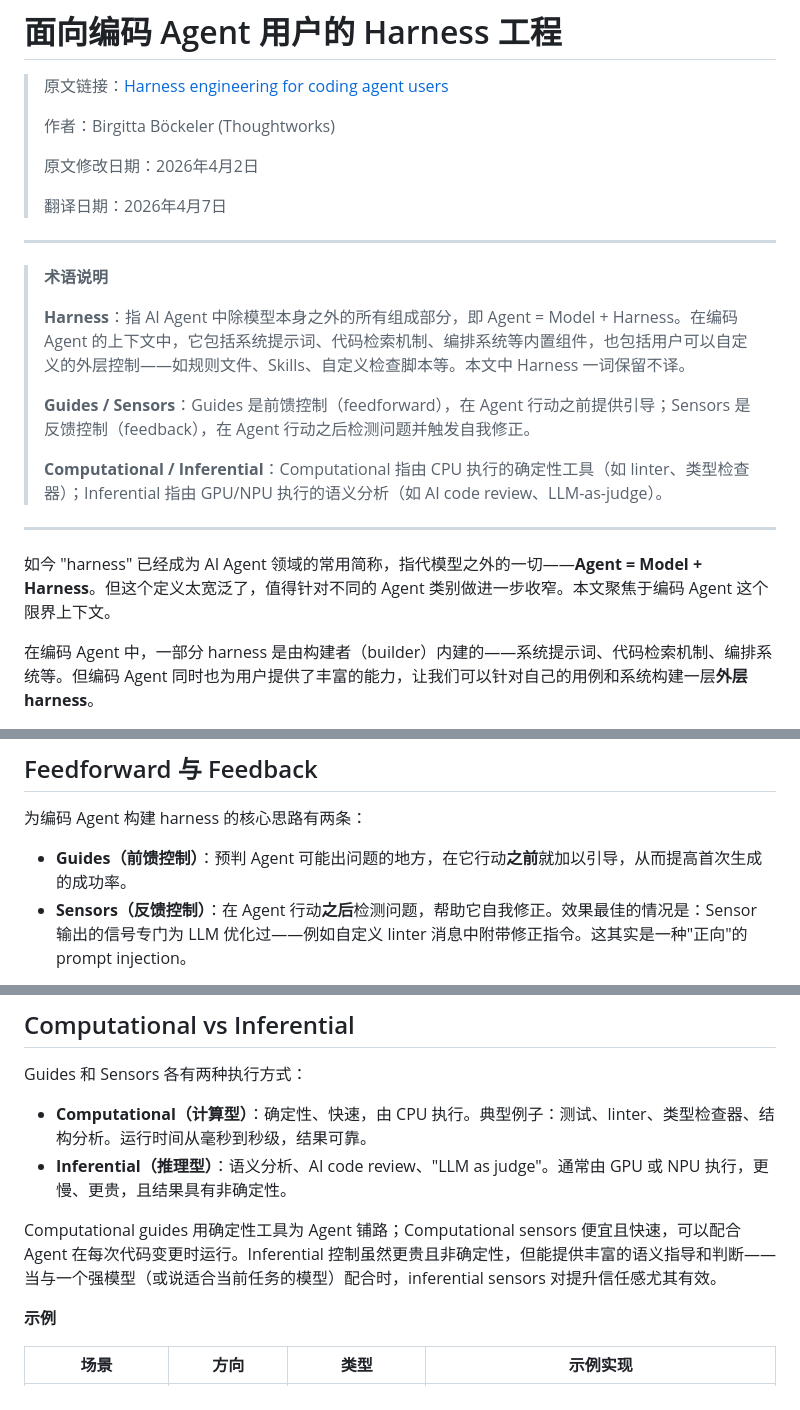
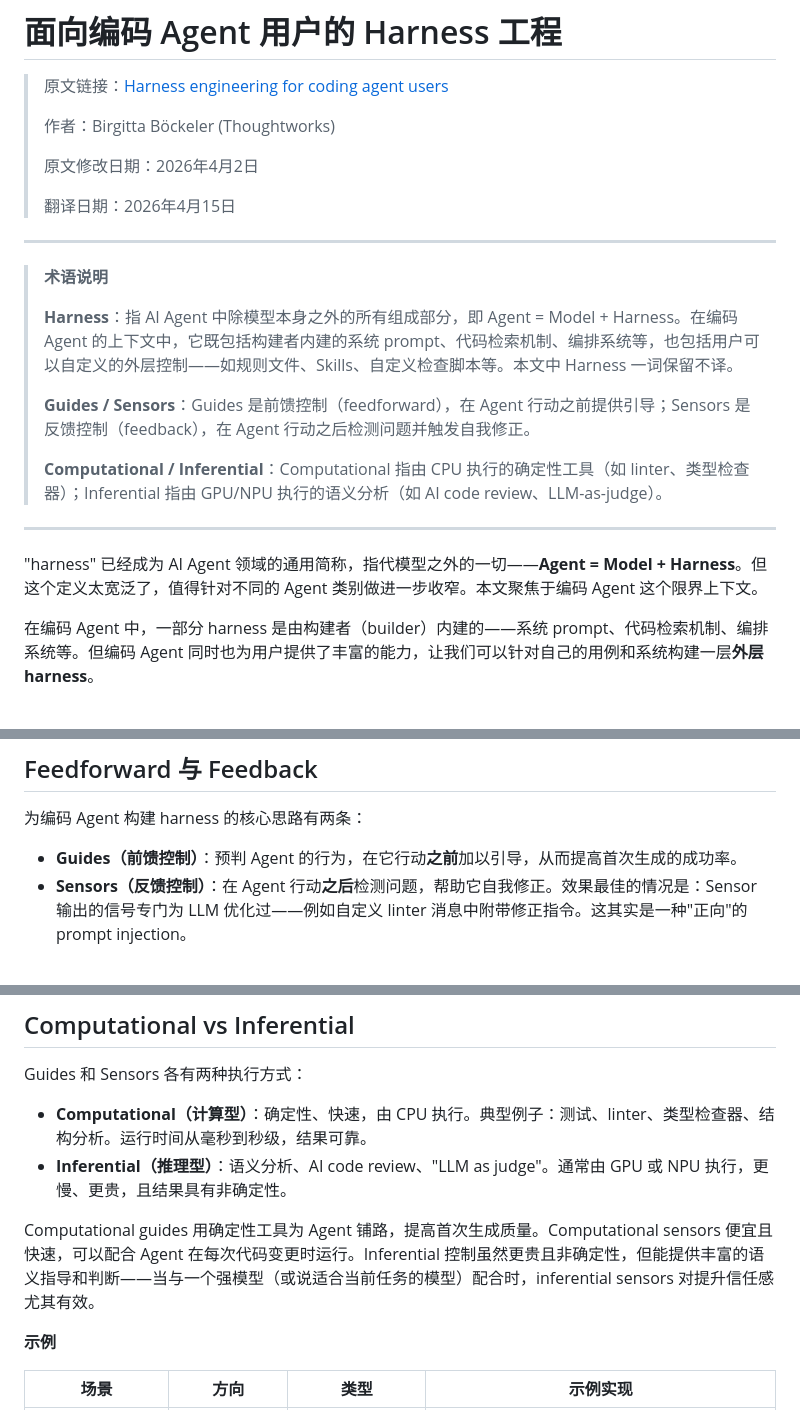
Before and after one commit to shoa-lin/shoa-site, a Markdown page: blogs/harness-engineering.md, 3 parts joined by grey strips. Drawn GitHub-style.

Commit message:
优化 harness-engineering 翻译质量：保留专业术语、图片使用原文完整 URL

```diff
--- a/blogs/harness-engineering.md
+++ b/blogs/harness-engineering.md
@@ -6,13 +6,13 @@
 >
 > 原文修改日期：2026年4月2日
 >
-> 翻译日期：2026年4月7日
+> 翻译日期：2026年4月15日
 
 ---
 
 > **术语说明**
 >
-> **Harness**：指 AI Agent 中除模型本身之外的所有组成部分，即 Agent = Model + Harness。在编码 Agent 的上下文中，它包括系统提示词、代码检索机制、编排系统等内置组件，也包括用户可以自定义的外层控制——如规则文件、Skills、自定义检查脚本等。本文中 Harness 一词保留不译。
+> **Harness**：指 AI Agent 中除模型本身之外的所有组成部分，即 Agent = Model + Harness。在编码 Agent 的上下文中，它既包括构建者内建的系统 prompt、代码检索机制、编排系统等，也包括用户可以自定义的外层控制——如规则文件、Skills、自定义检查脚本等。本文中 Harness 一词保留不译。
 >
 > **Guides / Sensors**：Guides 是前馈控制（feedforward），在 Agent 行动之前提供引导；Sensors 是反馈控制（feedback），在 Agent 行动之后检测问题并触发自我修正。
 >
@@ -20,7 +20,7 @@
 
 ---
 
-如今 "harness" 已经成为 AI Agent 领域的常用简称，指代模型之外的一切——**Agent = Model + Harness**。但这个定义太宽泛了，值得针对不同的 Agent 类别做进一步收窄。本文聚焦于编码 Agent 这个限界上下文。
+"harness" 已经成为 AI Agent 领域的通用简称，指代模型之外的一切——**Agent = Model + Harness**。但这个定义太宽泛了，值得针对不同的 Agent 类别做进一步收窄。本文聚焦于编码 Agent 这个限界上下文。
 
-在编码 Agent 中，一部分 harness 是由构建者（builder）内建的——系统提示词、代码检索机制、编排系统等。但编码 Agent 同时也为用户提供了丰富的能力，让我们可以针对自己的用例和系统构建一层**外层 harness**。
+在编码 Agent 中，一部分 harness 是由构建者（builder）内建的——系统 prompt、代码检索机制、编排系统等。但编码 Agent 同时也为用户提供了丰富的能力，让我们可以针对自己的用例和系统构建一层**外层 harness**。
 
@@ -36,7 +36,7 @@
 
 为编码 Agent 构建 harness 的核心思路有两条：
 
-- **Guides（前馈控制）**：预判 Agent 可能出问题的地方，在它行动**之前**就加以引导，从而提高首次生成的成功率。
+- **Guides（前馈控制）**：预判 Agent 的行为，在它行动**之前**加以引导，从而提高首次生成的成功率。
 - **Sensors（反馈控制）**：在 Agent 行动**之后**检测问题，帮助它自我修正。效果最佳的情况是：Sensor 输出的信号专门为 LLM 优化过——例如自定义 linter 消息中附带修正指令。这其实是一种"正向"的 prompt injection。
 
 只用 feedback 而没有 feedforward，Agent 会反复犯同样的错误；只用 feedforward 而没有 feedback，Agent 写好了规则却永远不知道规则是否生效。两者缺一不可。
@@ -48,7 +48,7 @@ Guides 和 Sensors 各有两种执行方式：
 - **Computational（计算型）**：确定性、快速，由 CPU 执行。典型例子：测试、linter、类型检查器、结构分析。运行时间从毫秒到秒级，结果可靠。
 - **Inferential（推理型）**：语义分析、AI code review、"LLM as judge"。通常由 GPU 或 NPU 执行，更慢、更贵，且结果具有非确定性。
 
-Computational guides 用确定性工具为 Agent 铺路；Computational sensors 便宜且快速，可以配合 Agent 在每次代码变更时运行。Inferential 控制虽然更贵且非确定性，但能提供丰富的语义指导和判断——当与一个强模型（或说适合当前任务的模型）配合时，inferential sensors 对提升信任感尤其有效。
+Computational guides 用确定性工具为 Agent 铺路，提高首次生成质量。Computational sensors 便宜且快速，可以配合 Agent 在每次代码变更时运行。Inferential 控制虽然更贵且非确定性，但能提供丰富的语义指导和判断——当与一个强模型（或说适合当前任务的模型）配合时，inferential sensors 对提升信任感尤其有效。
 
 **示例**
 
```
Also changed, not shown: other parts of blogs/harness-engineering.md (+10 -10 lines).
